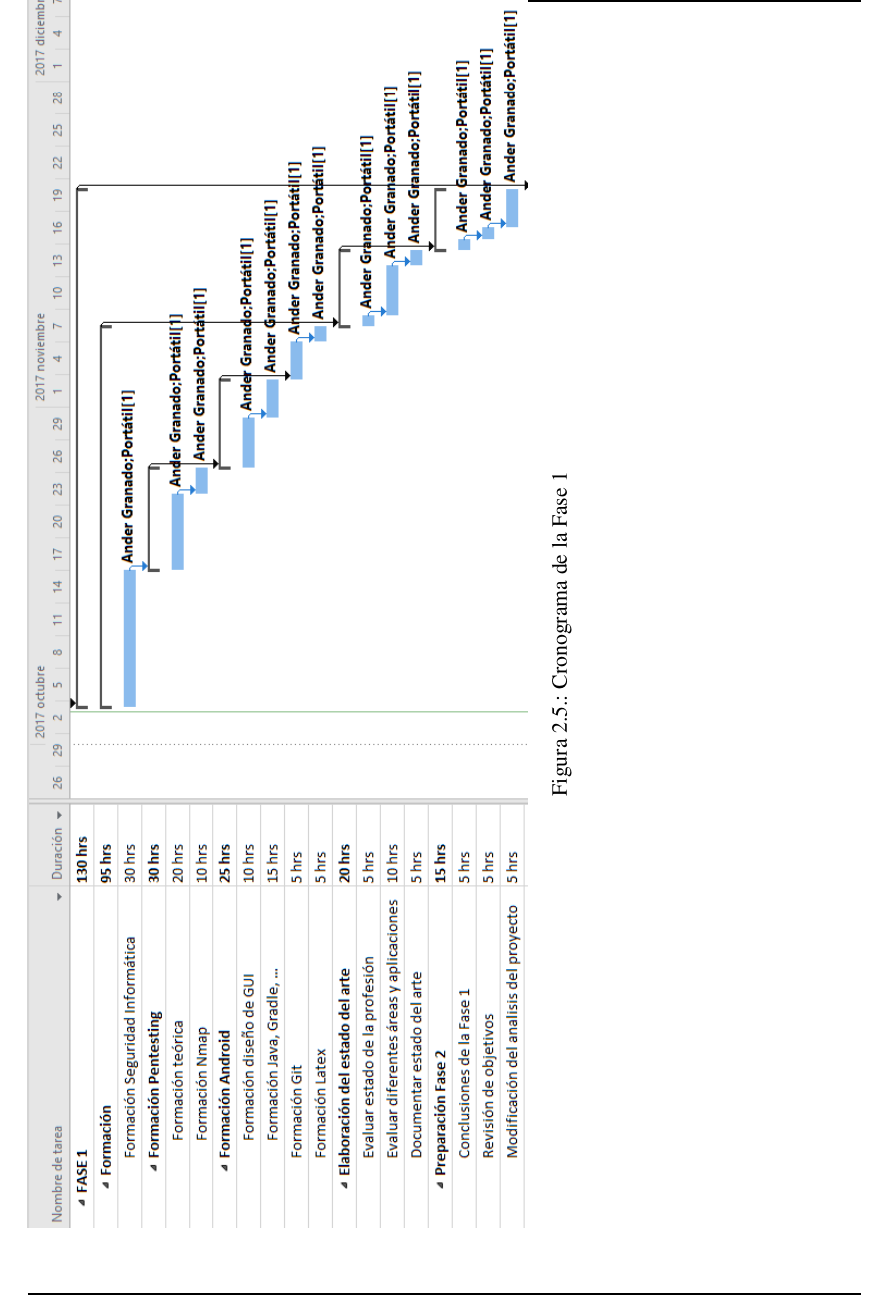
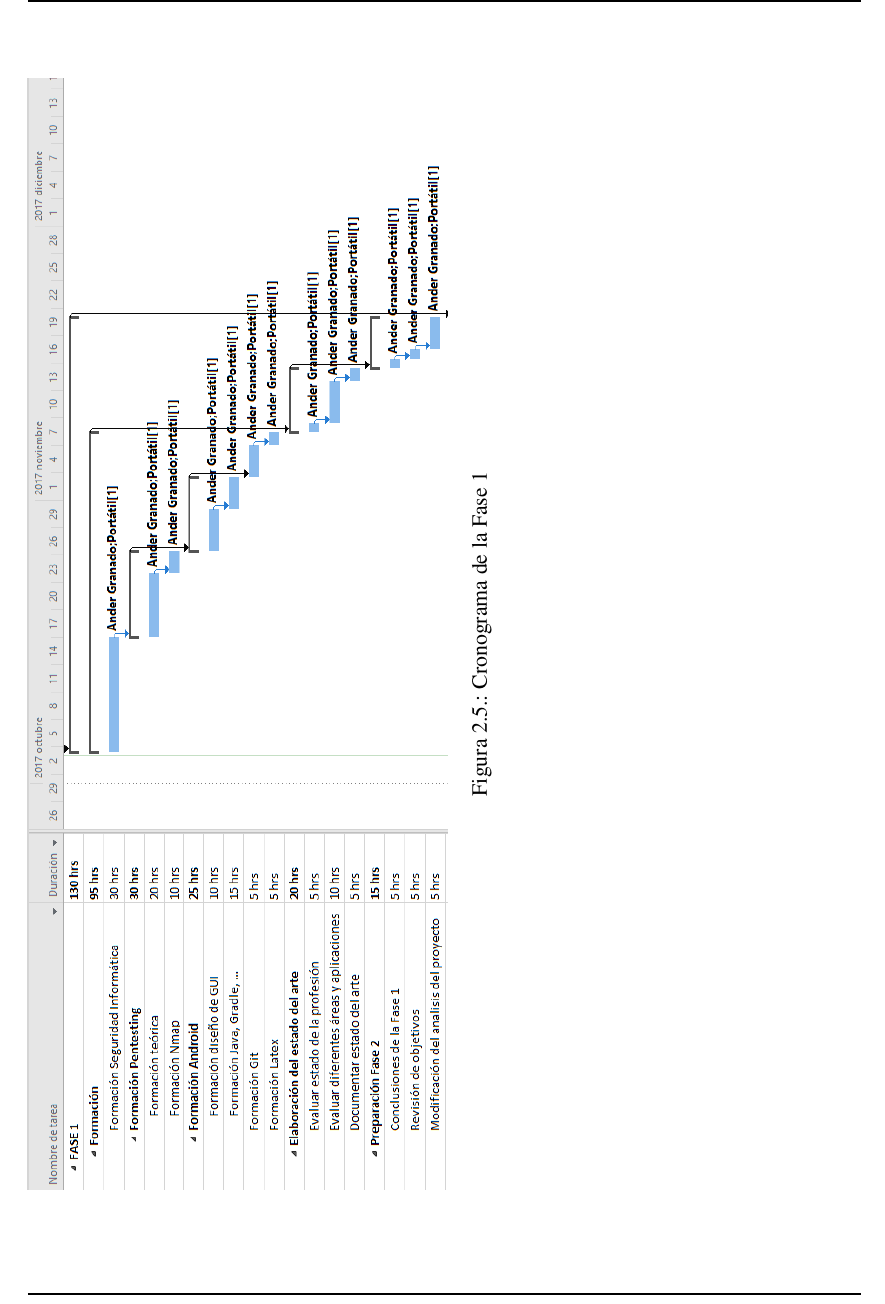
Before and after one commit to ander94lakx/TFG_Doc, a LaTeX book (main.tex, which reads tex/1-Alcance/viabilidad.tex): part of page 39 of 173, cut so that both start at the same text. Compiled offline with pdfLaTeX.

Commit message:
Corrige imágenes que se sobresalían

```diff
--- a/tex/1-Alcance/viabilidad.tex
+++ b/tex/1-Alcance/viabilidad.tex
@@ -347,7 +347,7 @@ El cronograma completo, con las dos fases, se muestra en las Figuras \ref{fig:ga
 
 \begin{figure}[H]
 	\centering
-	\includegraphics[height=250px]{TFG_GANTT_FASE_1}
+	\includegraphics[height=210px]{TFG_GANTT_FASE_1}
 	\caption{Cronograma de la Fase 1}
 	\label{fig:gantt1}
 \end{figure}
```
Also changed, not shown: tex/1-Alcance/viabilidad.tex (2 more changed lines).
